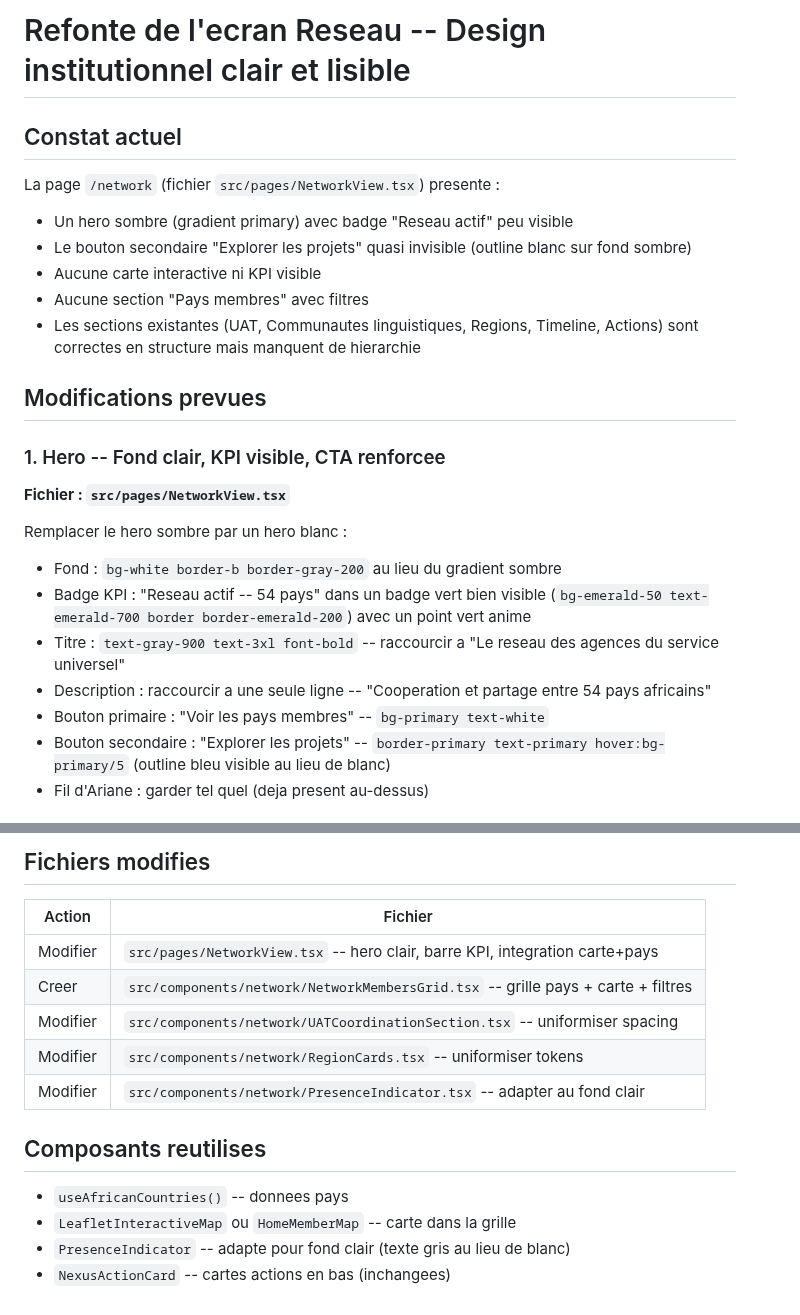
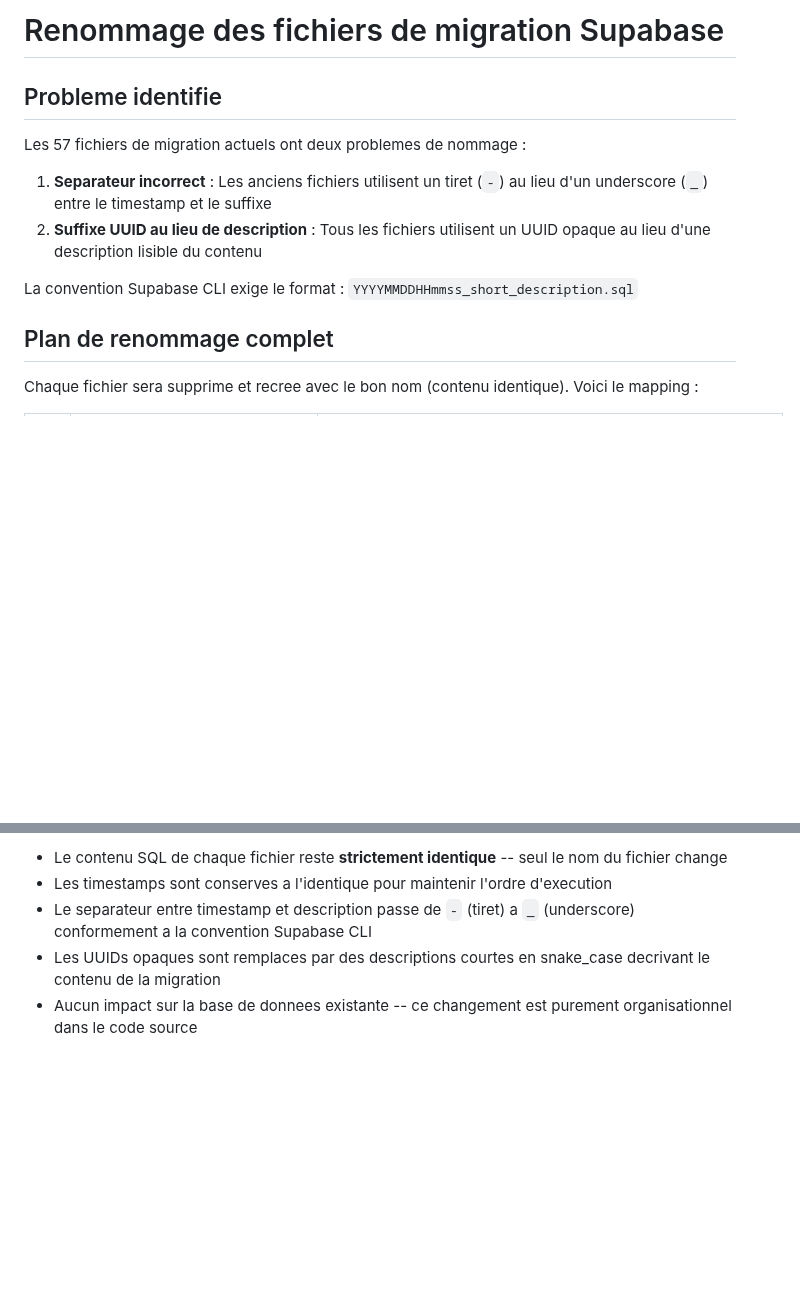
Before and after one commit to SOMET1010/africa-fsu-connect, a Markdown page: .lovable/plan.md, 2 parts joined by grey strips. GitHub-like rendering; blank space fills up the shorter version.

Commit message:
Updated plan file
Edited UI in Lovable

```diff
--- a/.lovable/plan.md
+++ b/.lovable/plan.md
@@ -1,27 +1,16 @@
 
-# Refonte de l'ecran Reseau -- Design institutionnel clair et lisible
 
-## Constat actuel
+# Renommage des fichiers de migration Supabase
 
-La page `/network` (fichier `src/pages/NetworkView.tsx`) presente :
-- Un hero sombre (gradient primary) avec badge "Reseau actif" peu visible
-- Le bouton secondaire "Explorer les projets" quasi invisible (outline blanc sur fond sombre)
-- Aucune carte interactive ni KPI visible
-- Aucune section "Pays membres" avec filtres
-- Les sections existantes (UAT, Communautes linguistiques, Regions, Timeline, Actions) sont correctes en structure mais manquent de hierarchie
+## Probleme identifie
 
-## Modifications prevues
+Les 57 fichiers de migration actuels ont deux problemes de nommage :
+1. **Separateur incorrect** : Les anciens fichiers utilisent un tiret (`-`) au lieu d'un underscore (`_`) entre le timestamp et le suffixe
+2. **Suffixe UUID au lieu de description** : Tous les fichiers utilisent un UUID opaque au lieu d'une description lisible du contenu
 
-### 1. Hero -- Fond clair, KPI visible, CTA renforcee
+La convention Supabase CLI exige le format : `YYYYMMDDHHmmss_short_description.sql`
 
-**Fichier : `src/pages/NetworkView.tsx`**
+## Plan de renommage complet
 
-Remplacer le hero sombre par un hero blanc :
-- Fond : `bg-white border-b border-gray-200` au lieu du gradient sombre
-- Badge KPI : "Reseau actif -- 54 pays" dans un badge vert bien visible (`bg-emerald-50 text-emerald-700 border border-emerald-200`) avec un point vert anime
-- Titre : `text-gray-900 text-3xl font-bold` -- raccourcir a "Le reseau des agences du service universel"
-- Description : raccourcir a une seule ligne -- "Cooperation et partage entre 54 pays africains"
-- Bouton primaire : "Voir les pays membres" -- `bg-primary text-white`
-- Bouton secondaire : "Explorer les projets" -- `border-primary text-primary hover:bg-primary/5` (outline bleu visible au lieu de blanc)
-- Fil d'Ariane : garder tel quel (deja present au-dessus)
+Chaque fichier sera supprime et recree avec le bon nom (contenu identique). Voici le mapping :
 
@@ -95,15 +84,5 @@ Tous les composants modifies suivront :
-## Fichiers modifies
-
-| Action | Fichier |
-|--------|---------|
-| Modifier | `src/pages/NetworkView.tsx` -- hero clair, barre KPI, integration carte+pays |
-| Creer | `src/components/network/NetworkMembersGrid.tsx` -- grille pays + carte + filtres |
-| Modifier | `src/components/network/UATCoordinationSection.tsx` -- uniformiser spacing |
-| Modifier | `src/components/network/RegionCards.tsx` -- uniformiser tokens |
-| Modifier | `src/components/network/PresenceIndicator.tsx` -- adapter au fond clair |
-
-## Composants reutilises
-- `useAfricanCountries()` -- donnees pays
-- `LeafletInteractiveMap` ou `HomeMemberMap` -- carte dans la grille
-- `PresenceIndicator` -- adapte pour fond clair (texte gris au lieu de blanc)
-- `NexusActionCard` -- cartes actions en bas (inchangees)
+- Le contenu SQL de chaque fichier reste **strictement identique** -- seul le nom du fichier change
+- Les timestamps sont conserves a l'identique pour maintenir l'ordre d'execution
+- Le separateur entre timestamp et description passe de `-` (tiret) a `_` (underscore) conformement a la convention Supabase CLI
+- Les UUIDs opaques sont remplaces par des descriptions courtes en snake_case decrivant le contenu de la migration
+- Aucun impact sur la base de donnees existante -- ce changement est purement organisationnel dans le code source
```
Also changed, not shown: other parts of .lovable/plan.md (+63 -63 lines).
